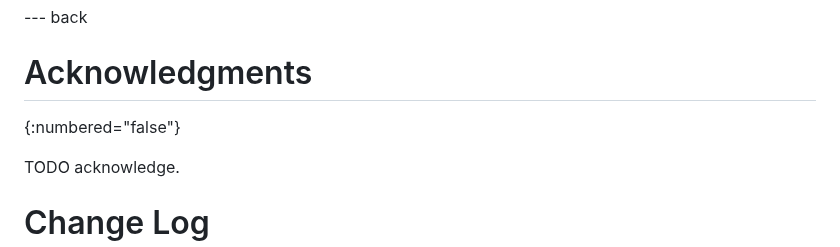
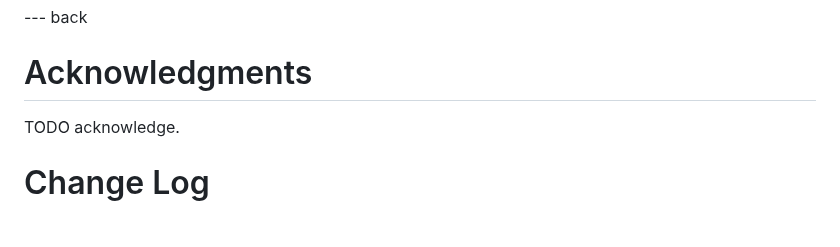
Before and after one commit to moq-wg/privacy-pass, a Markdown page: draft-ietf-moq-privacy-pass-auth.md, the part around the change. GitHub-like rendering; blank space fills up the shorter version.

Commit message:
fix toc errors

```diff
--- a/draft-ietf-moq-privacy-pass-auth.md
+++ b/draft-ietf-moq-privacy-pass-auth.md
@@ -479,7 +479,6 @@ TODO
 --- back
 
 # Acknowledgments
-{:numbered="false"}
 
 TODO acknowledge.
 
```
